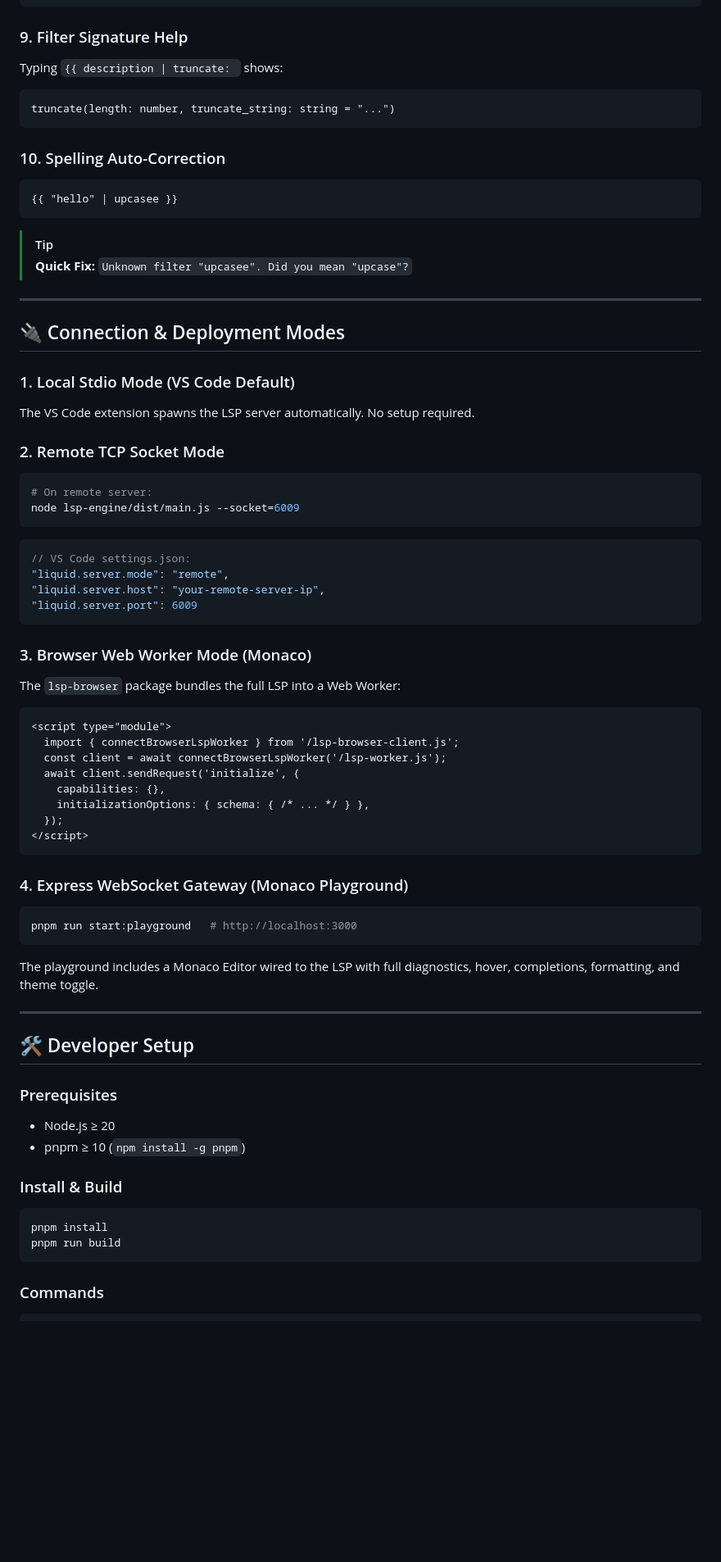
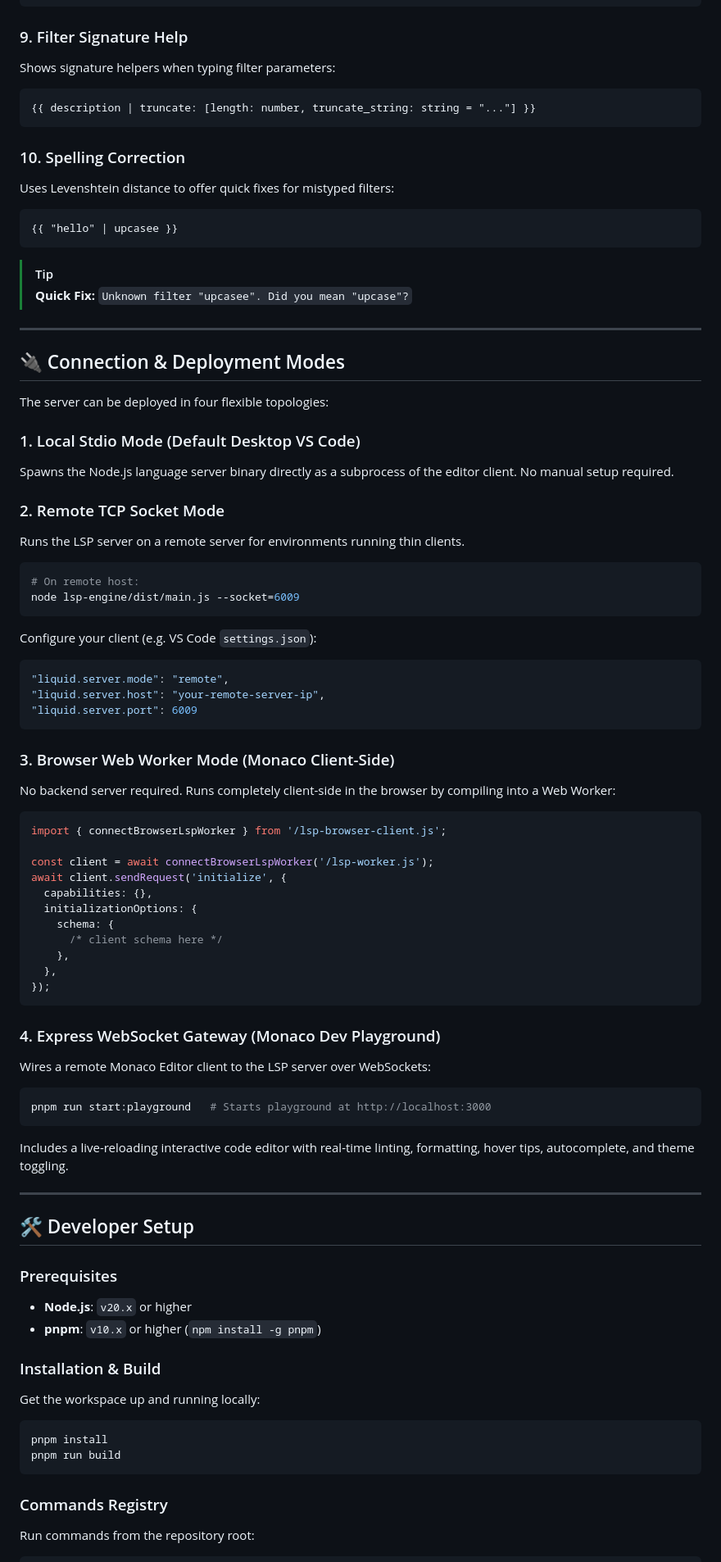
Before and after one commit to sonuKumar03/liquid-lsp, a Markdown page: README.md, the part around one of its changes. Shown at 82% size. Drawn GitHub-style; blank space fills up the shorter version.

````diff
--- a/README.md
+++ b/README.md
@@ -187,16 +233,20 @@ composite {
 
 ### 9. Filter Signature Help
 
-Typing `{{ description | truncate: ` shows:
+Shows signature helpers when typing filter parameters:
+
 ```
-truncate(length: number, truncate_string: string = "...")
+{{ description | truncate: [length: number, truncate_string: string = "..."] }}
 ```
 
-### 10. Spelling Auto-Correction
+### 10. Spelling Correction
+
+Uses Levenshtein distance to offer quick fixes for mistyped filters:
 
 ```liquid
 {{ "hello" | upcasee }}
 ```
+
 > [!TIP]
 > **Quick Fix:** `Unknown filter "upcasee". Did you mean "upcase"?`
 
@@ -204,62 +254,77 @@ truncate(length: number, truncate_string: string = "...")
 
 ## 🔌 Connection & Deployment Modes
 
-### 1. Local Stdio Mode (VS Code Default)
+The server can be deployed in four flexible topologies:
 
-The VS Code extension spawns the LSP server automatically. No setup required.
+### 1. Local Stdio Mode (Default Desktop VS Code)
+
+Spawns the Node.js language server binary directly as a subprocess of the editor client. No manual setup required.
 
 ### 2. Remote TCP Socket Mode
 
+Runs the LSP server on a remote server for environments running thin clients.
+
 ```bash
-# On remote server:
+# On remote host:
 node lsp-engine/dist/main.js --socket=6009
 ```
 
+Configure your client (e.g. VS Code `settings.json`):
+
 ```json
-// VS Code settings.json:
 "liquid.server.mode": "remote",
 "liquid.server.host": "your-remote-server-ip",
 "liquid.server.port": 6009
 ```
 
-### 3. Browser Web Worker Mode (Monaco)
+### 3. Browser Web Worker Mode (Monaco Client-Side)
 
-The `lsp-browser` package bundles the full LSP into a Web Worker:
+No backend server required. Runs completely client-side in the browser by compiling into a Web Worker:
 
-```html
-<script type="module">
-  import { connectBrowserLspWorker } from '/lsp-browser-client.js';
-  const client = await connectBrowserLspWorker('/lsp-worker.js');
-  await client.sendRequest('initialize', {
-    capabilities: {},
-    initializationOptions: { schema: { /* ... */ } },
-  });
-</script>
+```javascript
+import { connectBrowserLspWorker } from '/lsp-browser-client.js';
+
+const client = await connectBrowserLspWorker('/lsp-worker.js');
+await client.sendRequest('initialize', {
+  capabilities: {},
+  initializationOptions: {
+    schema: {
+      /* client schema here */
+    },
+  },
+});
 ```
 
-### 4. Express WebSocket Gateway (Monaco Playground)
+### 4. Express WebSocket Gateway (Monaco Dev Playground)
+
+Wires a remote Monaco Editor client to the LSP server over WebSockets:
 
 ```bash
-pnpm run start:playground   # http://localhost:3000
+pnpm run start:playground   # Starts playground at http://localhost:3000
 ```
 
-The playground includes a Monaco Editor wired to the LSP with full diagnostics, hover, completions, formatting, and theme toggle.
+Includes a live-reloading interactive code editor with real-time linting, formatting, hover tips, autocomplete, and theme toggling.
 
 ---
 
 ## 🛠️ Developer Setup
 
 ### Prerequisites
-- Node.js ≥ 20
-- pnpm ≥ 10 (`npm install -g pnpm`)
 
-### Install & Build
+- **Node.js**: `v20.x` or higher
+- **pnpm**: `v10.x` or higher (`npm install -g pnpm`)
+
+### Installation & Build
+
+Get the workspace up and running locally:
 
 ```bash
 pnpm install
 pnpm run build
 ```
 
-### Commands
+### Commands Registry
+
+Run commands from the repository root:
 
 ```bash
````
Also changed, not shown: other parts of README.md (+141 -92 lines).
